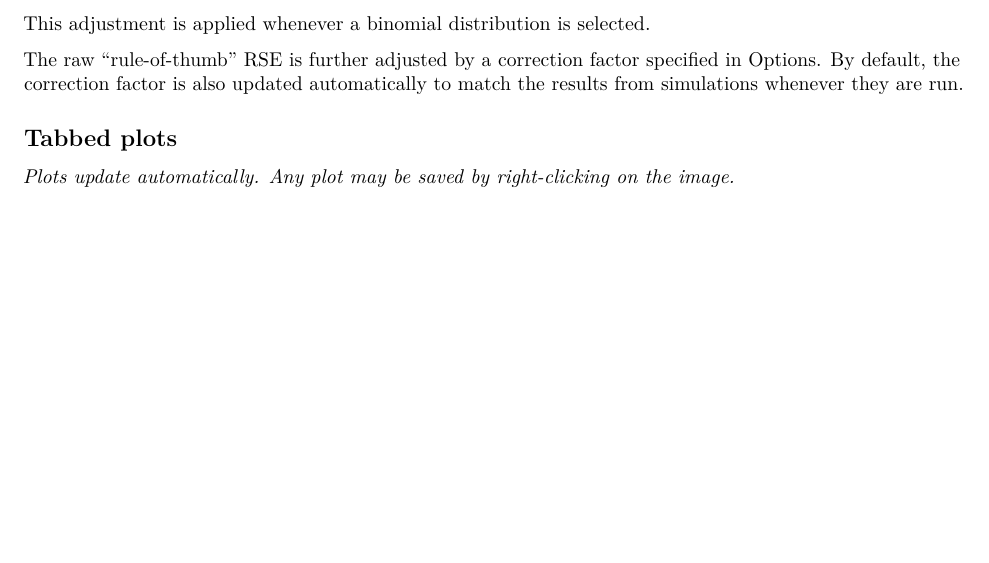
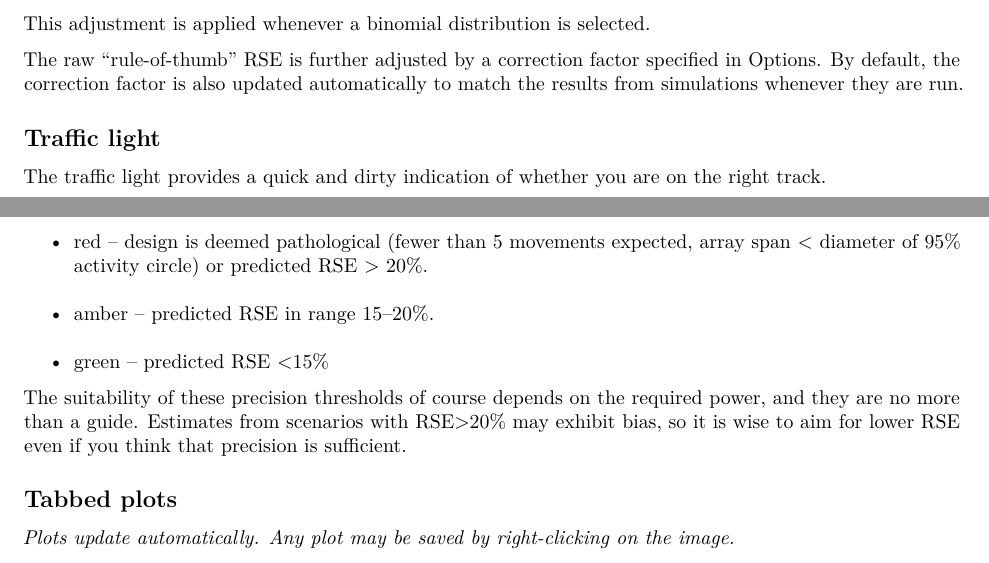
Before and after one commit to MurrayEfford/secrdesignapp, an R Markdown document (help.rmd): part of page 6 of 13 before the commit and two parts of pages 6 and 7 of 13 after it, the two joined at a grey line, cut so that both start at the same text, the shorter picture padded with empty space. Rendered offline with R 4.5, knitr and Pandoc, then LaTeX, with nearby package versions.

Commit message:
mention traffic light

```diff
--- a/help.rmd
+++ b/help.rmd
@@ -283,6 +283,16 @@ $$\mbox{RSE}_B = \sqrt {\mbox{RSE}_P^2 - 1 / (DA)}.$$
 This adjustment is applied whenever a binomial distribution is selected.
 
 The raw "rule-of-thumb" RSE is further adjusted by a correction factor specified in [Options](#optionspecs). By default, the correction factor is also updated automatically to match the results from simulations whenever they are run.
+
+## Traffic light
+
+The traffic light provides a quick and dirty indication of whether you are on the right track.
+
+* red -- design is deemed pathological (fewer than 5 movements expected, array span < diameter of 95% activity circle) or predicted RSE > 20%.
+* amber -- predicted RSE in range 15--20%.
+* green -- predicted RSE <15%
+
+The suitability of these precision thresholds of course depends on the required power, and they are no more than a guide.  Estimates from scenarios with RSE>20% may exhibit bias, so it is wise to aim for lower RSE even if you think that precision is sufficient.
 
 ## Tabbed plots
 
```
Also changed, not shown: help.rmd (4 more changed lines).
